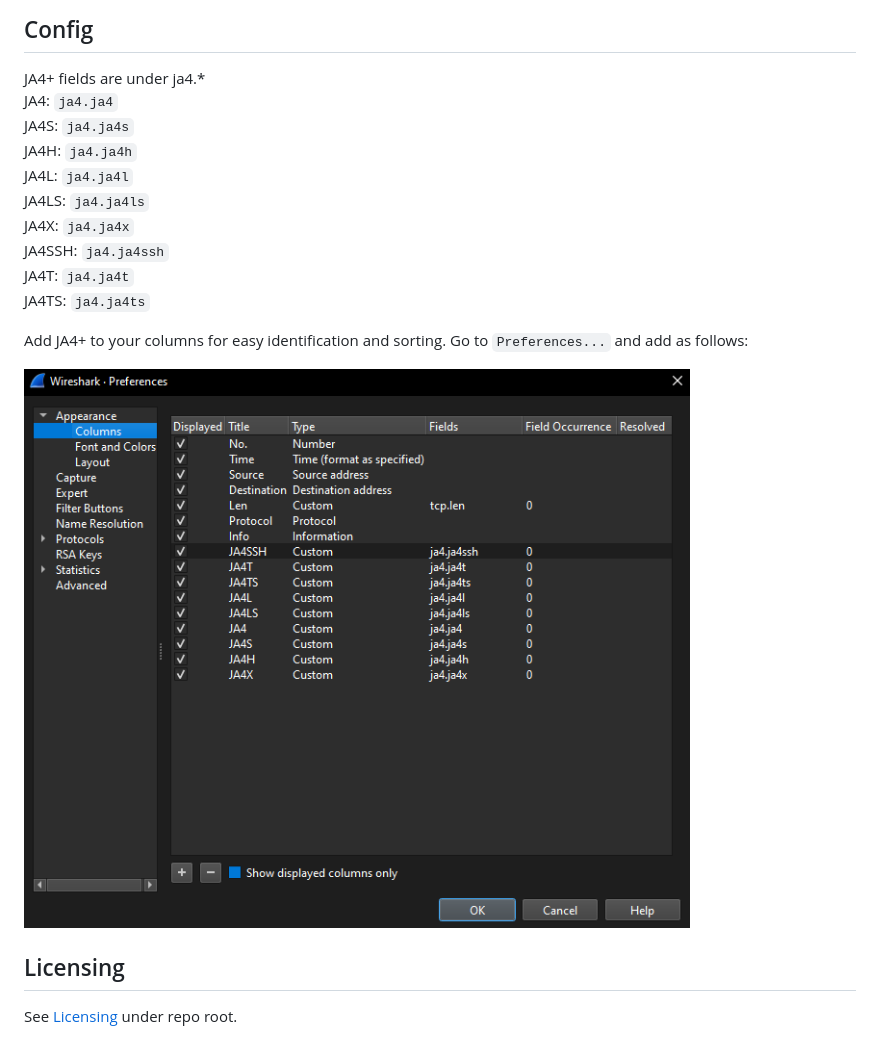
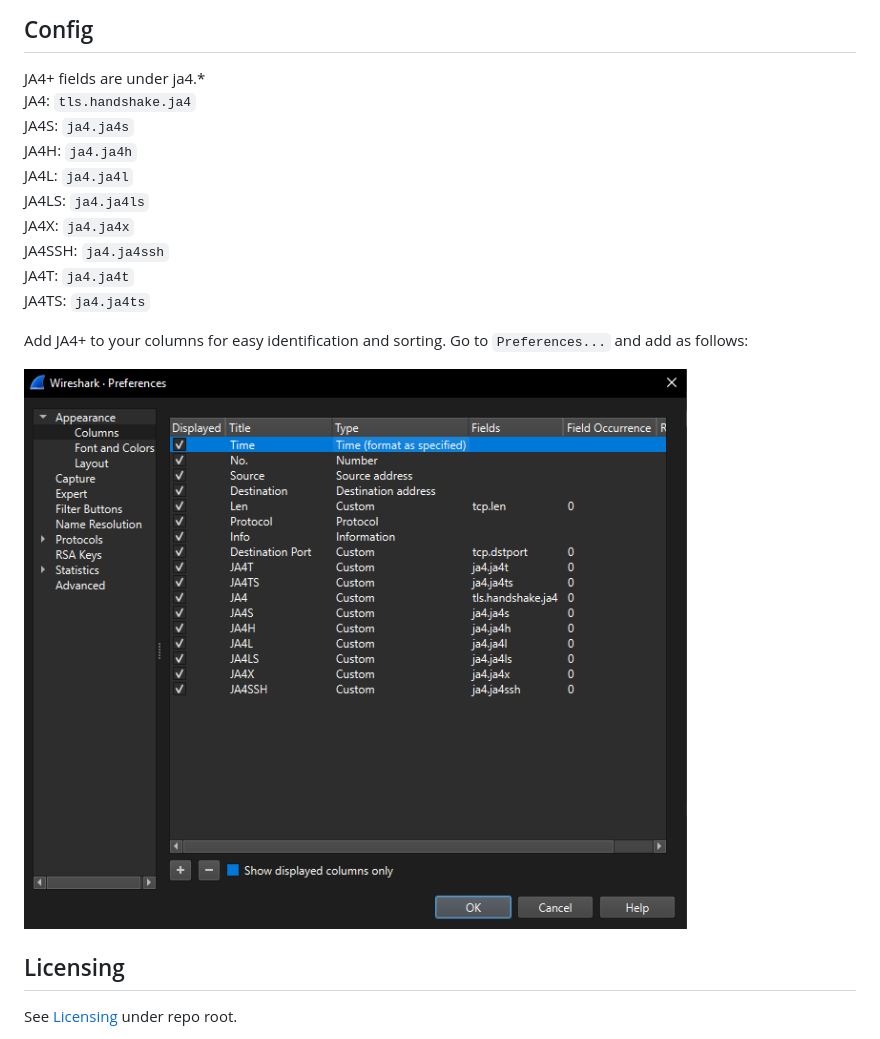
Before and after one commit to FoxIO-LLC/ja4, a Markdown page: wireshark/README.md, the part around the change. GitHub-like rendering; pictures changed too: wireshark/column-config.png.

Commit message:
Updating column config
Using the built-in version of JA4 instead of the plugin version.

````diff
--- a/wireshark/README.md
+++ b/wireshark/README.md
@@ -24,7 +24,7 @@ Create an issue or contact john@foxio.io with any questions.
 
 ## Config
 JA4+ fields are under ja4.*
-JA4: ```ja4.ja4```
+JA4: ```tls.handshake.ja4```
 JA4S: ```ja4.ja4s```
 JA4H: ```ja4.ja4h```
 JA4L: ```ja4.ja4l```
````
